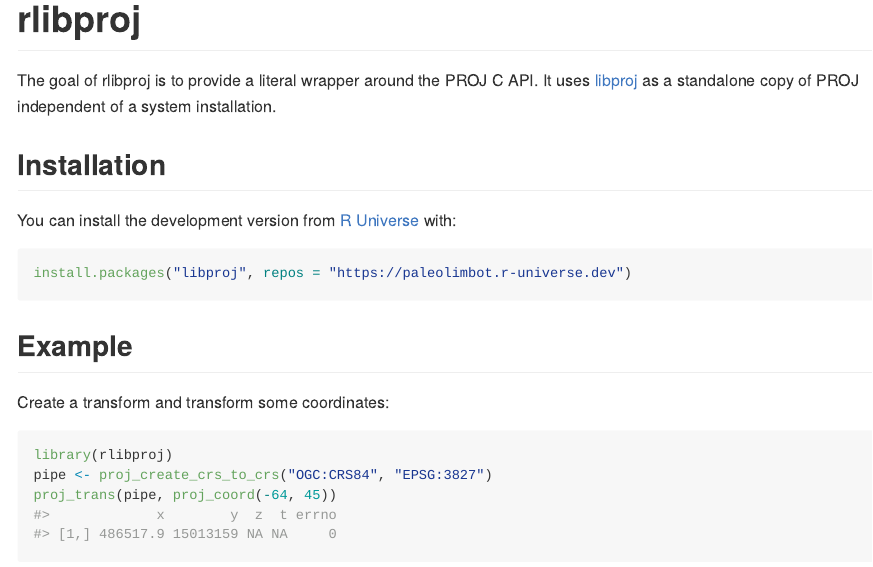
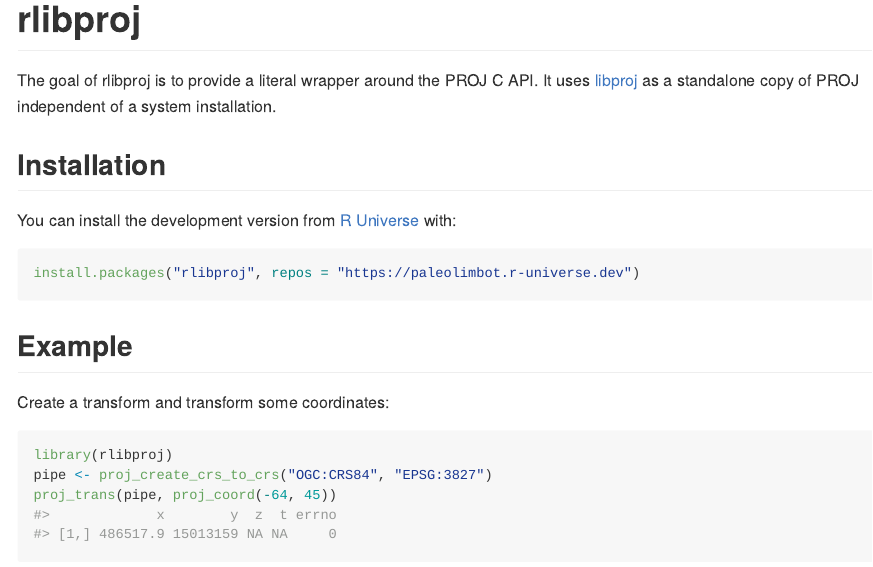
Before and after one commit to paleolimbot/rproj, an R Markdown document (README.Rmd): the page in a window 1100 px wide, from its top. The pictures show the output file README.md that the author committed with the source, drawn offline in the style of GitHub; badge pictures from the web are left out.

Commit message:
typo in readme

````diff
--- a/README.Rmd
+++ b/README.Rmd
@@ -28,7 +28,7 @@ The goal of rlibproj is to provide a literal wrapper around the PROJ C API. It u
 You can install the development version from [R Universe](https://r-universe.dev/) with:
 
 ``` r
-install.packages("libproj", repos = "https://paleolimbot.r-universe.dev")
+install.packages("rlibproj", repos = "https://paleolimbot.r-universe.dev")
 ```
 
 ## Example
````
Also changed, not shown: README.md.
